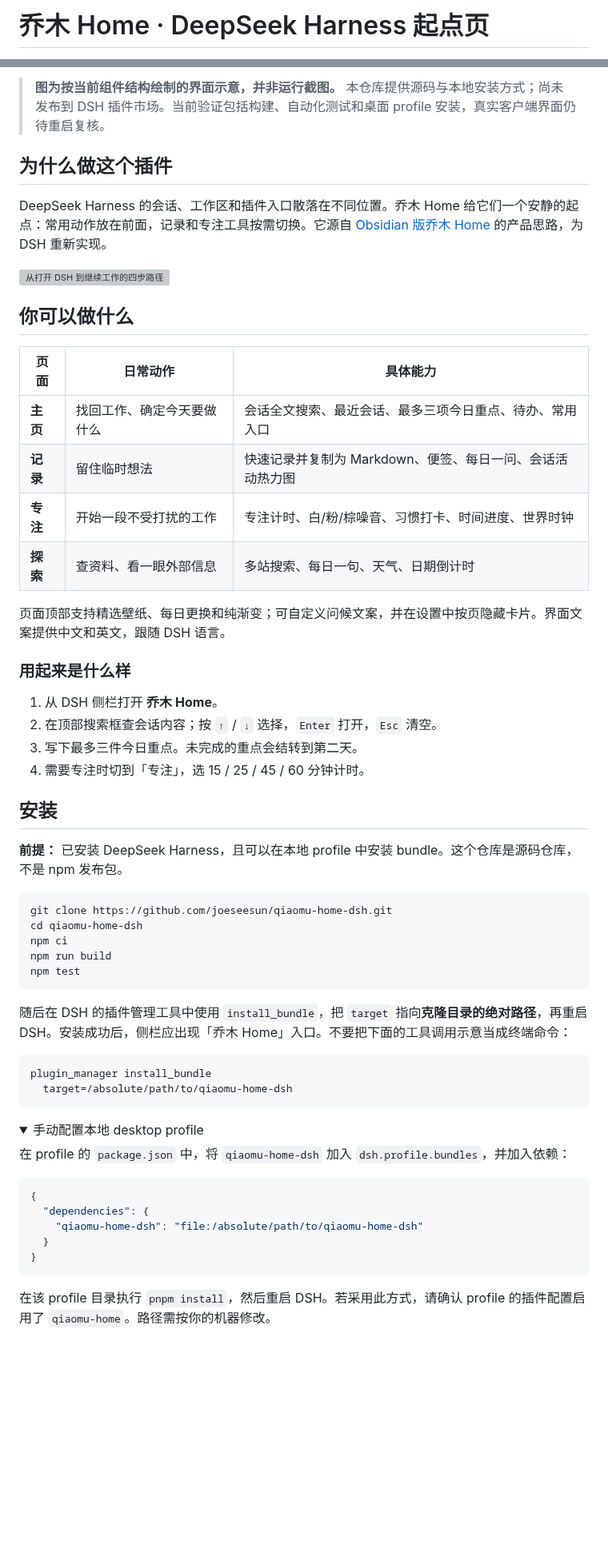
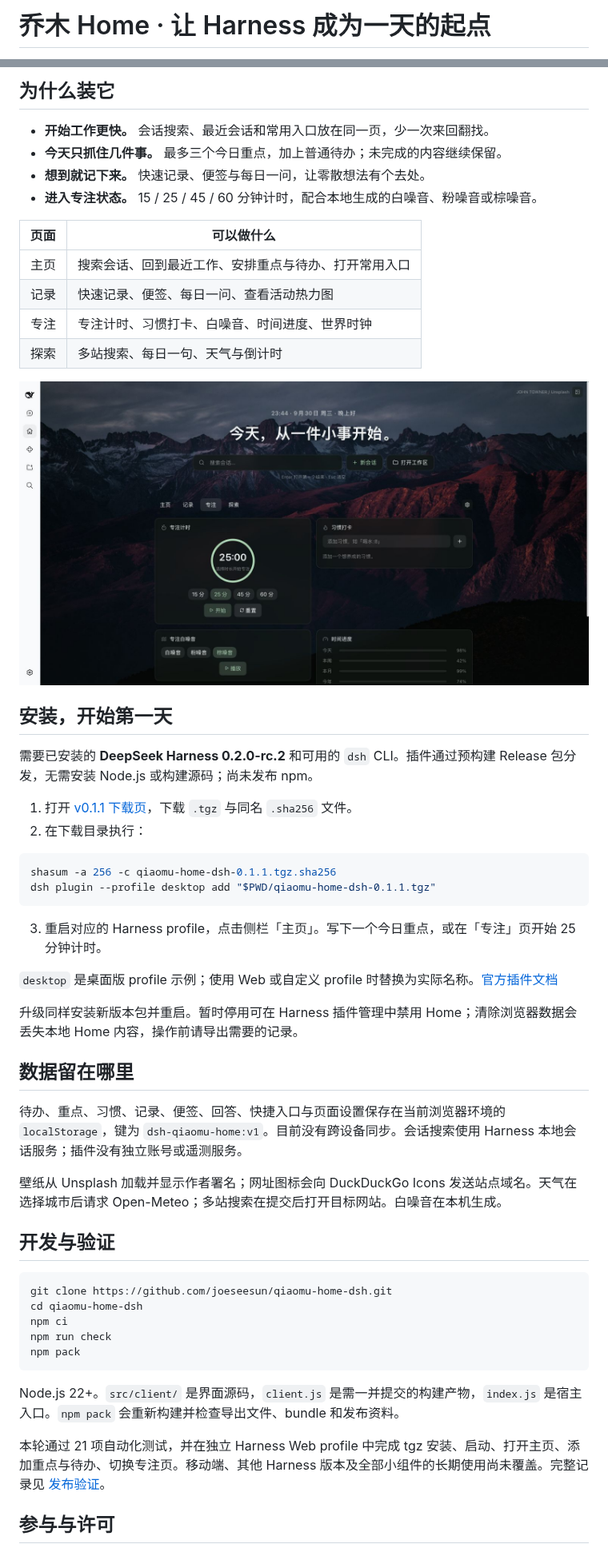
Before and after one commit to joeseesun/qiaomu-home-dsh, a Markdown page: README.md, 2 parts joined by grey strips. Shown at 80% size. Rendered like a GitHub page; pictures changed too: docs/screenshots/focus.png (added); folded sections open; blank space fills up the shorter version; grey boxes are pictures that could not be loaded.

Commit message:
Prepare Home release with real screenshots and installation guide

````diff
--- a/README.md
+++ b/README.md
@@ -1,2 +1,2 @@
-# 乔木 Home · DeepSeek Harness 起点页
+# 乔木 Home · 让 Harness 成为一天的起点
 
@@ -11,63 +10,57 @@
 
-> **图为按当前组件结构绘制的界面示意，并非运行截图。** 本仓库提供源码与本地安装方式；尚未发布到 DSH 插件市场。当前验证包括构建、自动化测试和桌面 profile 安装，真实客户端界面仍待重启复核。
+## 为什么装它
 
-## 为什么做这个插件
+- **开始工作更快。** 会话搜索、最近会话和常用入口放在同一页，少一次来回翻找。
+- **今天只抓住几件事。** 最多三个今日重点，加上普通待办；未完成的内容继续保留。
+- **想到就记下来。** 快速记录、便签与每日一问，让零散想法有个去处。
+- **进入专注状态。** 15 / 25 / 45 / 60 分钟计时，配合本地生成的白噪音、粉噪音或棕噪音。
 
-DeepSeek Harness 的会话、工作区和插件入口散落在不同位置。乔木 Home 给它们一个安静的起点：常用动作放在前面，记录和专注工具按需切换。它源自 [Obsidian 版乔木 Home](https://github.com/joeseesun/qiaomu-home) 的产品思路，为 DSH 重新实现。
+| 页面 | 可以做什么 |
+| --- | --- |
+| 主页 | 搜索会话、回到最近工作、安排重点与待办、打开常用入口 |
+| 记录 | 快速记录、便签、每日一问、查看活动热力图 |
+| 专注 | 专注计时、习惯打卡、白噪音、时间进度、世界时钟 |
+| 探索 | 多站搜索、每日一句、天气与倒计时 |
 
-![从打开 DSH 到继续工作的四步路径](docs/assets/workflow.svg)
+![专注计时、习惯与本地白噪音](docs/screenshots/focus.png)
 
-## 你可以做什么
+## 安装，开始第一天
 
-| 页面 | 日常动作 | 具体能力 |
-| --- | --- | --- |
-| **主页** | 找回工作、确定今天要做什么 | 会话全文搜索、最近会话、最多三项今日重点、待办、常用入口 |
-| **记录** | 留住临时想法 | 快速记录并复制为 Markdown、便签、每日一问、会话活动热力图 |
-| **专注** | 开始一段不受打扰的工作 | 专注计时、白/粉/棕噪音、习惯打卡、时间进度、世界时钟 |
-| **探索** | 查资料、看一眼外部信息 | 多站搜索、每日一句、天气、日期倒计时 |
+需要已安装的 **DeepSeek Harness 0.2.0-rc.2** 和可用的 `dsh` CLI。插件通过预构建 Release 包分发，无需安装 Node.js 或构建源码；尚未发布 npm。
 
-页面顶部支持精选壁纸、每日更换和纯渐变；可自定义问候文案，并在设置中按页隐藏卡片。界面文案提供中文和英文，跟随 DSH 语言。
+1. 打开 [v0.1.1 下载页](https://github.com/joeseesun/qiaomu-home-dsh/releases/tag/v0.1.1)，下载 `.tgz` 与同名 `.sha256` 文件。
+2. 在下载目录执行：
 
-### 用起来是什么样
+```bash
+shasum -a 256 -c qiaomu-home-dsh-0.1.1.tgz.sha256
+dsh plugin --profile desktop add "$PWD/qiaomu-home-dsh-0.1.1.tgz"
+```
 
-1. 从 DSH 侧栏打开 **乔木 Home**。
-2. 在顶部搜索框查会话内容；按 `↑` / `↓` 选择，`Enter` 打开，`Esc` 清空。
-3. 写下最多三件今日重点。未完成的重点会结转到第二天。
-4. 需要专注时切到「专注」，选 15 / 25 / 45 / 60 分钟计时。
+3. 重启对应的 Harness profile，点击侧栏「主页」。写下一个今日重点，或在「专注」页开始 25 分钟计时。
 
-## 安装
+`desktop` 是桌面版 profile 示例；使用 Web 或自定义 profile 时替换为实际名称。[官方插件文档](https://github.com/deepseek-ai/deepseek-harness/blob/master/docs/user/develop/basic/publish.md)
 
-**前提：** 已安装 DeepSeek Harness，且可以在本地 profile 中安装 bundle。这个仓库是源码仓库，不是 npm 发布包。
+升级同样安装新版本包并重启。暂时停用可在 Harness 插件管理中禁用 Home；清除浏览器数据会丢失本地 Home 内容，操作前请导出需要的记录。
+
+## 数据留在哪里
+
+待办、重点、习惯、记录、便签、回答、快捷入口与页面设置保存在当前浏览器环境的 `localStorage`，键为 `dsh-qiaomu-home:v1`。目前没有跨设备同步。会话搜索使用 Harness 本地会话服务；插件没有独立账号或遥测服务。
+
+壁纸从 Unsplash 加载并显示作者署名；网址图标会向 DuckDuckGo Icons 发送站点域名。天气在选择城市后请求 Open-Meteo；多站搜索在提交后打开目标网站。白噪音在本机生成。
+
+## 开发与验证
 
 ```bash
 git clone https://github.com/joeseesun/qiaomu-home-dsh.git
 cd qiaomu-home-dsh
 npm ci
-npm run build
-npm test
+npm run check
+npm pack
 ```
 
-随后在 DSH 的插件管理工具中使用 `install_bundle`，把 `target` 指向**克隆目录的绝对路径**，再重启 DSH。安装成功后，侧栏应出现「乔木 Home」入口。不要把下面的工具调用示意当成终端命令：
+Node.js 22+。`src/client/` 是界面源码，`client.js` 是需一并提交的构建产物，`index.js` 是宿主入口。`npm pack` 会重新构建并检查导出文件、bundle 和发布资料。
 
-```text
-plugin_manager install_bundle
-  target=/absolute/path/to/qiaomu-home-dsh
-```
+本轮通过 21 项自动化测试，并在独立 Harness Web profile 中完成 tgz 安装、启动、打开主页、添加重点与待办、切换专注页。移动端、其他 Harness 版本及全部小组件的长期使用尚未覆盖。完整记录见 [发布验证](docs/RELEASE-VALIDATION.md)。
 
-<details>
-<summary>手动配置本地 desktop profile</summary>
+## 参与与许可
 
-在 profile 的 `package.json` 中，将 `qiaomu-home-dsh` 加入 `dsh.profile.bundles`，并加入依赖：
-
-```json
-{
-  "dependencies": {
-    "qiaomu-home-dsh": "file:/absolute/path/to/qiaomu-home-dsh"
-  }
-}
-```
-
-在该 profile 目录执行 `pnpm install`，然后重启 DSH。若采用此方式，请确认 profile 的插件配置启用了 `qiaomu-home`。路径需按你的机器修改。
-
-</details>
-
````
Also changed, not shown: other parts of README.md (+9 -54 lines), docs/DISTRIBUTION.md (added, +11 -0 lines), docs/RELEASE-VALIDATION.md (added, +19 -0 lines), docs/SCREENSHOTS.md (added, +5 -0 lines), docs/screenshots/home.png (added), 6 other files.
